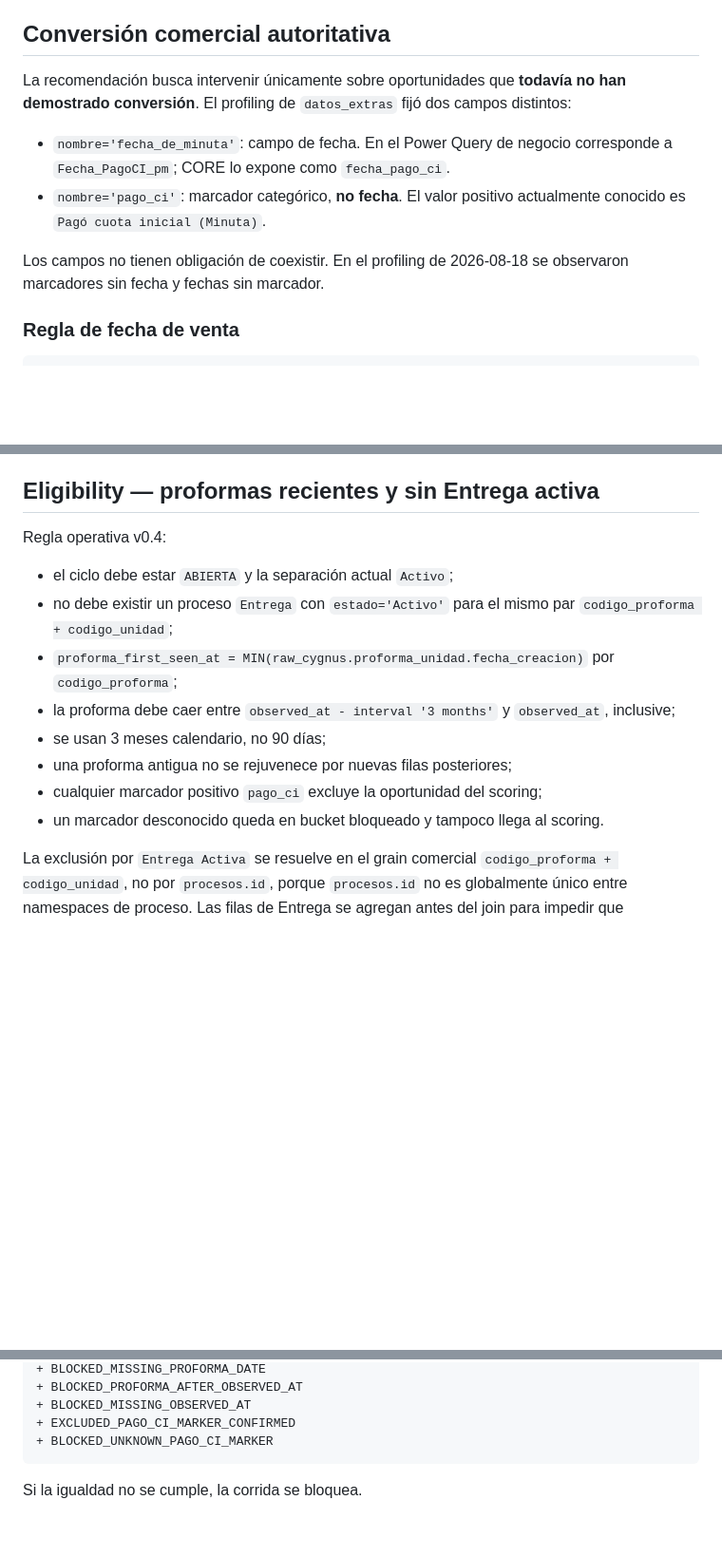
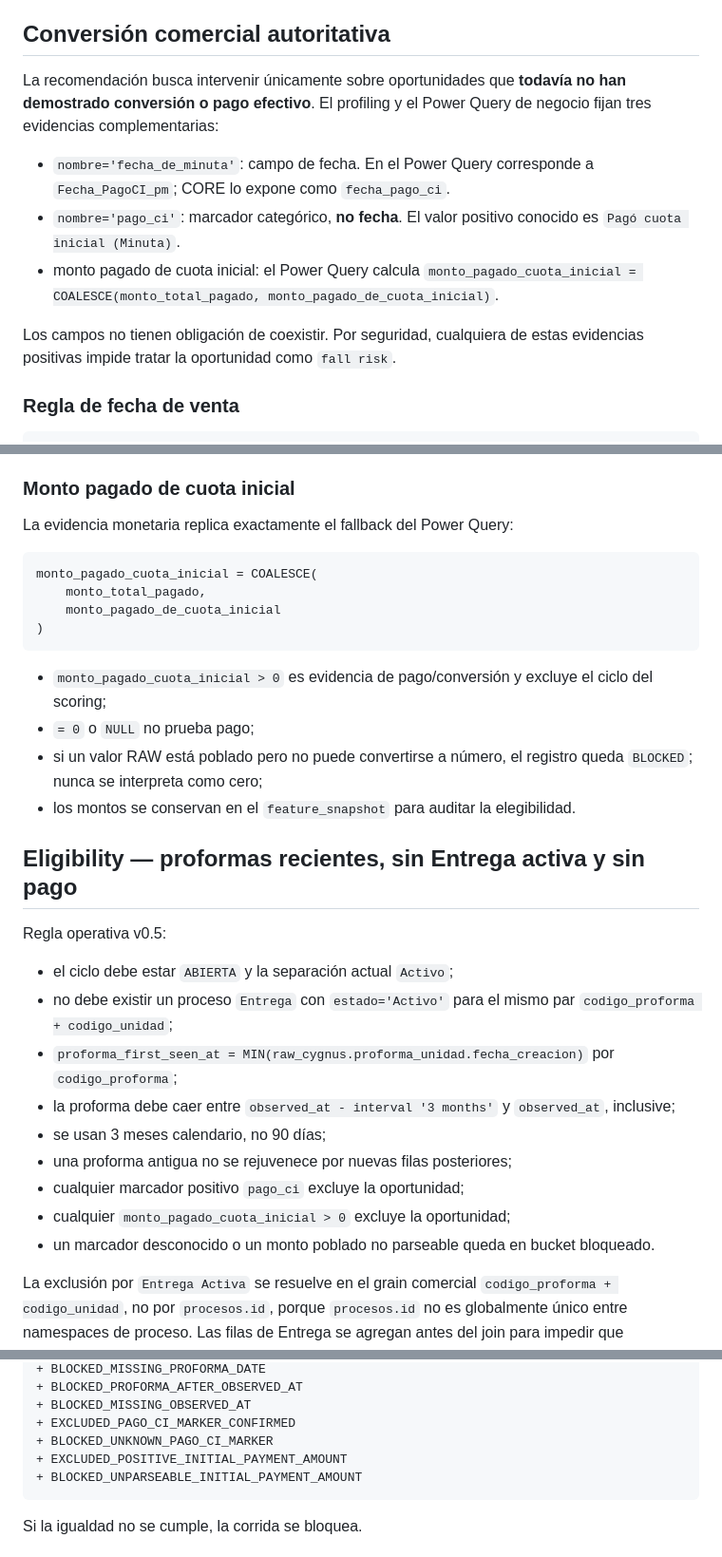
Before and after one commit to dinatalediego/bd_replica_crm, a Markdown page: decision_engine/docs/DATA_CONTRACT_V0.md, 3 parts joined by grey strips. Shown at 95% size. Drawn GitHub-style; blank space fills up the shorter version.

Commit message:
docs: define payment amount as conversion evidence

````diff
--- a/decision_engine/docs/DATA_CONTRACT_V0.md
+++ b/decision_engine/docs/DATA_CONTRACT_V0.md
@@ -14,12 +14,13 @@ El motor parte del ciclo comercial reconciliado en CORE. No reconstruye el estad
 
 ## Conversión comercial autoritativa
 
-La recomendación busca intervenir únicamente sobre oportunidades que **todavía no han demostrado conversión**. El profiling de `datos_extras` fijó dos campos distintos:
+La recomendación busca intervenir únicamente sobre oportunidades que **todavía no han demostrado conversión o pago efectivo**. El profiling y el Power Query de negocio fijan tres evidencias complementarias:
 
-- `nombre='fecha_de_minuta'`: campo de fecha. En el Power Query de negocio corresponde a `Fecha_PagoCI_pm`; CORE lo expone como `fecha_pago_ci`.
-- `nombre='pago_ci'`: marcador categórico, **no fecha**. El valor positivo actualmente conocido es `Pagó cuota inicial (Minuta)`.
+- `nombre='fecha_de_minuta'`: campo de fecha. En el Power Query corresponde a `Fecha_PagoCI_pm`; CORE lo expone como `fecha_pago_ci`.
+- `nombre='pago_ci'`: marcador categórico, **no fecha**. El valor positivo conocido es `Pagó cuota inicial (Minuta)`.
+- monto pagado de cuota inicial: el Power Query calcula `monto_pagado_cuota_inicial = COALESCE(monto_total_pagado, monto_pagado_de_cuota_inicial)`.
 
-Los campos no tienen obligación de coexistir. En el profiling de 2026-08-18 se observaron marcadores sin fecha y fechas sin marcador.
+Los campos no tienen obligación de coexistir. Por seguridad, cualquiera de estas evidencias positivas impide tratar la oportunidad como `fall risk`.
 
 ### Regla de fecha de venta
 
@@ -41,9 +42,25 @@ Fecha_Venta = COALESCE(
 - Ese caso **no entra al risk scoring**. Se excluye y se reporta como deuda de calidad; nunca se interpreta como “no pagó”.
 - Un valor no vacío de `pago_ci` distinto del marcador conocido es semántica desconocida y se aísla.
 
-## Eligibility — proformas recientes y sin Entrega activa
+### Monto pagado de cuota inicial
 
-Regla operativa v0.4:
+La evidencia monetaria replica exactamente el fallback del Power Query:
+
+```text
+monto_pagado_cuota_inicial = COALESCE(
+    monto_total_pagado,
+    monto_pagado_de_cuota_inicial
+)
+```
+
+- `monto_pagado_cuota_inicial > 0` es evidencia de pago/conversión y excluye el ciclo del scoring;
+- `= 0` o `NULL` no prueba pago;
+- si un valor RAW está poblado pero no puede convertirse a número, el registro queda `BLOCKED`; nunca se interpreta como cero;
+- los montos se conservan en el `feature_snapshot` para auditar la elegibilidad.
+
+## Eligibility — proformas recientes, sin Entrega activa y sin pago
+
+Regla operativa v0.5:
 
 - el ciclo debe estar `ABIERTA` y la separación actual `Activo`;
 - no debe existir un proceso `Entrega` con `estado='Activo'` para el mismo par `codigo_proforma + codigo_unidad`;
@@ -51,8 +68,9 @@ Regla operativa v0.4:
 - la proforma debe caer entre `observed_at - interval '3 months'` y `observed_at`, inclusive;
 - se usan 3 meses calendario, no 90 días;
 - una proforma antigua no se rejuvenece por nuevas filas posteriores;
-- cualquier marcador positivo `pago_ci` excluye la oportunidad del scoring;
-- un marcador desconocido queda en bucket bloqueado y tampoco llega al scoring.
+- cualquier marcador positivo `pago_ci` excluye la oportunidad;
+- cualquier `monto_pagado_cuota_inicial > 0` excluye la oportunidad;
+- un marcador desconocido o un monto poblado no parseable queda en bucket bloqueado.
 
 La exclusión por `Entrega Activa` se resuelve en el grain comercial `codigo_proforma + codigo_unidad`, no por `procesos.id`, porque `procesos.id` no es globalmente único entre namespaces de proceso. Las filas de Entrega se agregan antes del join para impedir que duplicados de origen multipliquen candidatos.
 
@@ -142,6 +166,8 @@ ELIGIBLE
 + BLOCKED_MISSING_OBSERVED_AT
 + EXCLUDED_PAGO_CI_MARKER_CONFIRMED
 + BLOCKED_UNKNOWN_PAGO_CI_MARKER
++ EXCLUDED_POSITIVE_INITIAL_PAYMENT_AMOUNT
++ BLOCKED_UNPARSEABLE_INITIAL_PAYMENT_AMOUNT
 ```
 
 Si la igualdad no se cumple, la corrida se bloquea.
````
Also changed, not shown: other parts of decision_engine/docs/DATA_CONTRACT_V0.md (+10 -4 lines).
